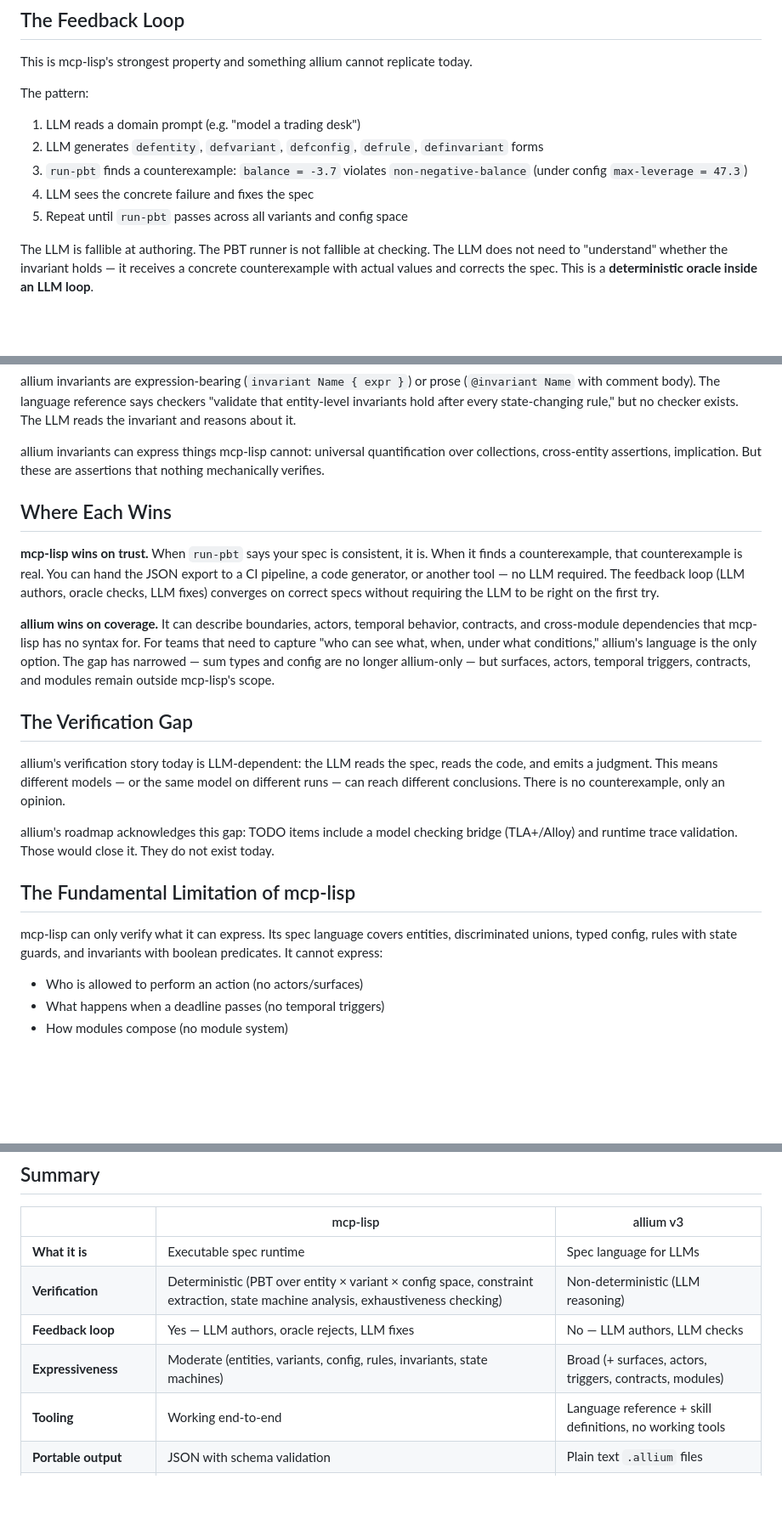
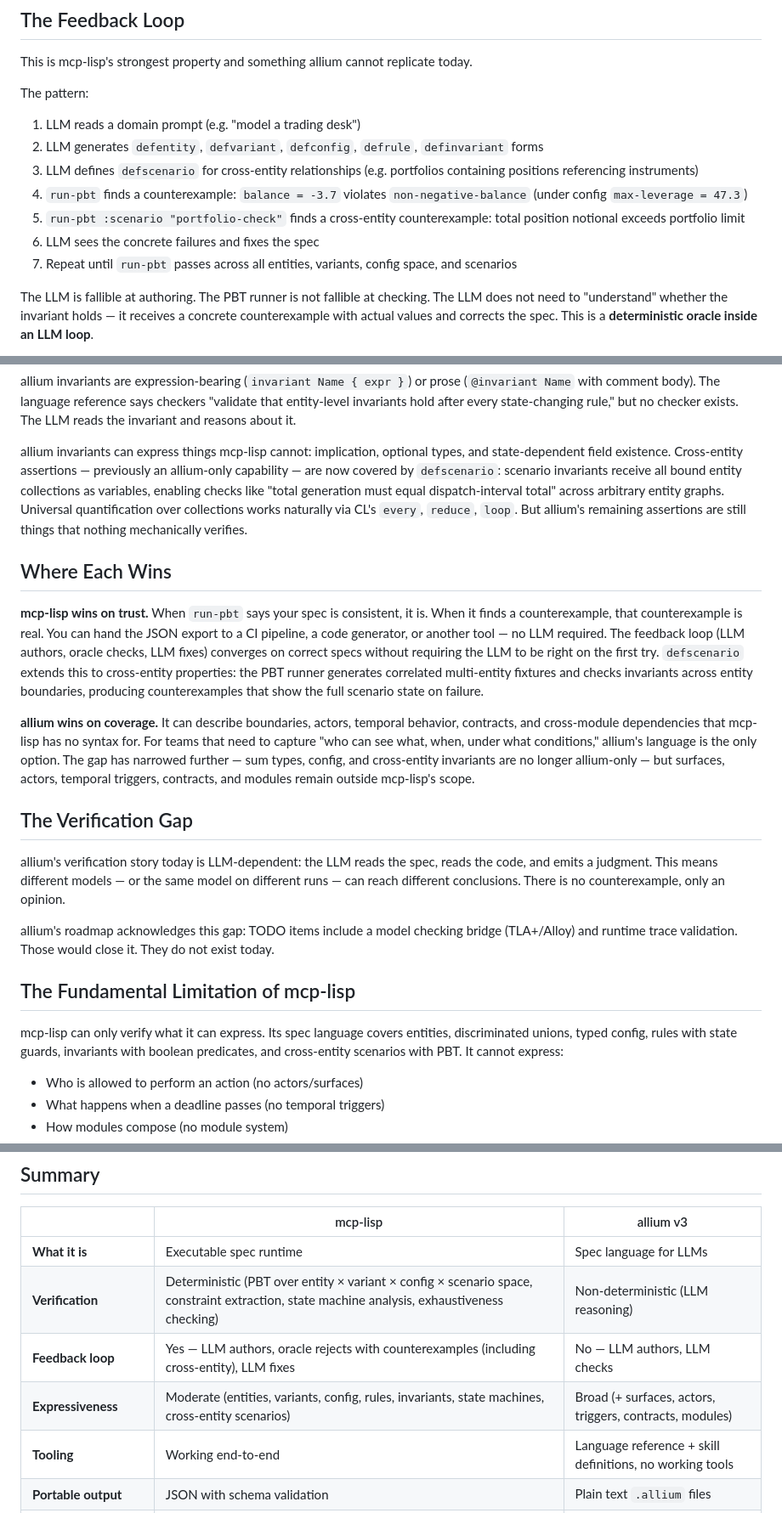
Before and after one commit to jsulmont/mcp-lisp, a Markdown page: mcp-lisp-vs-allium-v3.md, 3 parts joined by grey strips. Shown at 85% size. GitHub-like rendering; blank space fills up the shorter version.

Commit message:
docs: update comparison doc with defscenario cross-entity PBT

```diff
--- a/mcp-lisp-vs-allium-v3.md
+++ b/mcp-lisp-vs-allium-v3.md
@@ -67,9 +68,11 @@ The pattern:
 
 1. LLM reads a domain prompt (e.g. "model a trading desk")
 2. LLM generates `defentity`, `defvariant`, `defconfig`, `defrule`, `definvariant` forms
-3. `run-pbt` finds a counterexample: `balance = -3.7` violates `non-negative-balance` (under config `max-leverage = 47.3`)
-4. LLM sees the concrete failure and fixes the spec
-5. Repeat until `run-pbt` passes across all variants and config space
+3. LLM defines `defscenario` for cross-entity relationships (e.g. portfolios containing positions referencing instruments)
+4. `run-pbt` finds a counterexample: `balance = -3.7` violates `non-negative-balance` (under config `max-leverage = 47.3`)
+5. `run-pbt :scenario "portfolio-check"` finds a cross-entity counterexample: total position notional exceeds portfolio limit
+6. LLM sees the concrete failures and fixes the spec
+7. Repeat until `run-pbt` passes across all entities, variants, config space, and scenarios
 
 The LLM is fallible at authoring. The PBT runner is not fallible at checking.
 The LLM does not need to "understand" whether the invariant holds — it receives
@@ -155,9 +159,14 @@ allium invariants are expression-bearing (`invariant Name { expr }`) or prose
 "validate that entity-level invariants hold after every state-changing rule,"
 but no checker exists. The LLM reads the invariant and reasons about it.
 
-allium invariants can express things mcp-lisp cannot: universal quantification
-over collections, cross-entity assertions, implication. But these are
-assertions that nothing mechanically verifies.
+allium invariants can express things mcp-lisp cannot: implication, optional
+types, and state-dependent field existence. Cross-entity assertions — previously
+an allium-only capability — are now covered by `defscenario`: scenario
+invariants receive all bound entity collections as variables, enabling checks
+like "total generation must equal dispatch-interval total" across arbitrary
+entity graphs. Universal quantification over collections works naturally via
+CL's `every`, `reduce`, `loop`. But allium's remaining assertions are still
+things that nothing mechanically verifies.
 
 ## Where Each Wins
 
@@ -166,13 +175,17 @@ When it finds a counterexample, that counterexample is real. You can hand the
 JSON export to a CI pipeline, a code generator, or another tool — no LLM
 required. The feedback loop (LLM authors, oracle checks, LLM fixes) converges
 on correct specs without requiring the LLM to be right on the first try.
+`defscenario` extends this to cross-entity properties: the PBT runner generates
+correlated multi-entity fixtures and checks invariants across entity boundaries,
+producing counterexamples that show the full scenario state on failure.
 
 **allium wins on coverage.** It can describe boundaries, actors, temporal
 behavior, contracts, and cross-module dependencies that mcp-lisp has no syntax
 for. For teams that need to capture "who can see what, when, under what
-conditions," allium's language is the only option. The gap has narrowed — sum
-types and config are no longer allium-only — but surfaces, actors, temporal
-triggers, contracts, and modules remain outside mcp-lisp's scope.
+conditions," allium's language is the only option. The gap has narrowed
+further — sum types, config, and cross-entity invariants are no longer
+allium-only — but surfaces, actors, temporal triggers, contracts, and modules
+remain outside mcp-lisp's scope.
 
 ## The Verification Gap
 
@@ -188,8 +201,8 @@ do not exist today.
 ## The Fundamental Limitation of mcp-lisp
 
 mcp-lisp can only verify what it can express. Its spec language covers entities,
-discriminated unions, typed config, rules with state guards, and invariants with
-boolean predicates. It cannot express:
+discriminated unions, typed config, rules with state guards, invariants with
+boolean predicates, and cross-entity scenarios with PBT. It cannot express:
 
 - Who is allowed to perform an action (no actors/surfaces)
 - What happens when a deadline passes (no temporal triggers)
@@ -256,9 +269,9 @@ expressiveness wins.
 |  | mcp-lisp | allium v3 |
 |---|---|---|
 | **What it is** | Executable spec runtime | Spec language for LLMs |
-| **Verification** | Deterministic (PBT over entity × variant × config space, constraint extraction, state machine analysis, exhaustiveness checking) | Non-deterministic (LLM reasoning) |
-| **Feedback loop** | Yes — LLM authors, oracle rejects, LLM fixes | No — LLM authors, LLM checks |
-| **Expressiveness** | Moderate (entities, variants, config, rules, invariants, state machines) | Broad (+ surfaces, actors, triggers, contracts, modules) |
+| **Verification** | Deterministic (PBT over entity × variant × config × scenario space, constraint extraction, state machine analysis, exhaustiveness checking) | Non-deterministic (LLM reasoning) |
+| **Feedback loop** | Yes — LLM authors, oracle rejects with counterexamples (including cross-entity), LLM fixes | No — LLM authors, LLM checks |
+| **Expressiveness** | Moderate (entities, variants, config, rules, invariants, state machines, cross-entity scenarios) | Broad (+ surfaces, actors, triggers, contracts, modules) |
 | **Tooling** | Working end-to-end | Language reference + skill definitions, no working tools |
 | **Portable output** | JSON with schema validation | Plain text `.allium` files |
 | **Token cost of verification** | Near zero (SBCL process via MCP tools) | High (LLM does all reasoning) |
```
Also changed, not shown: other parts of mcp-lisp-vs-allium-v3.md (+5 -3 lines).
